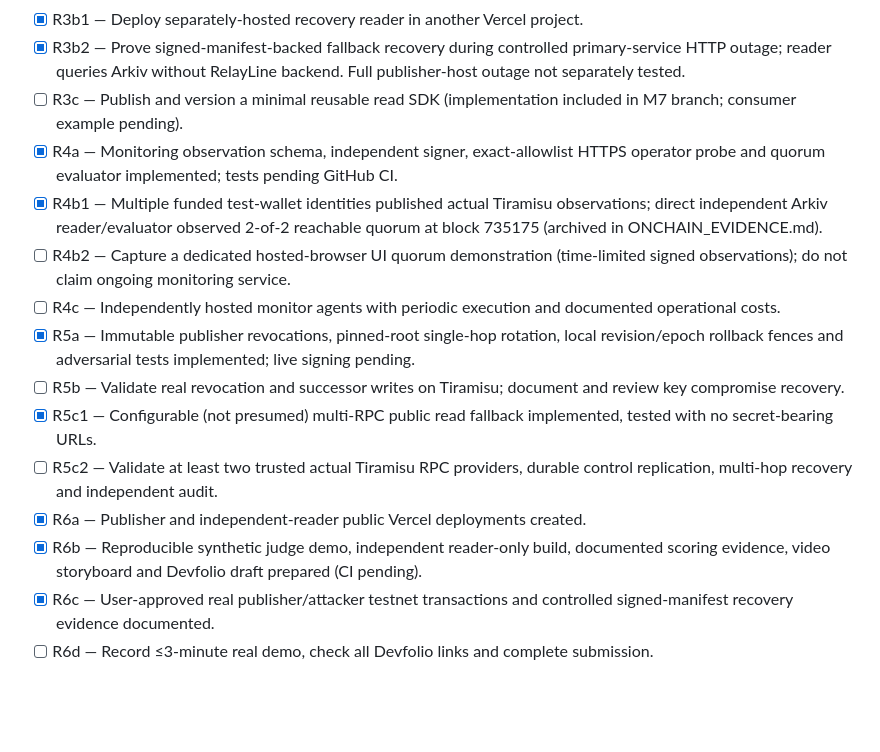
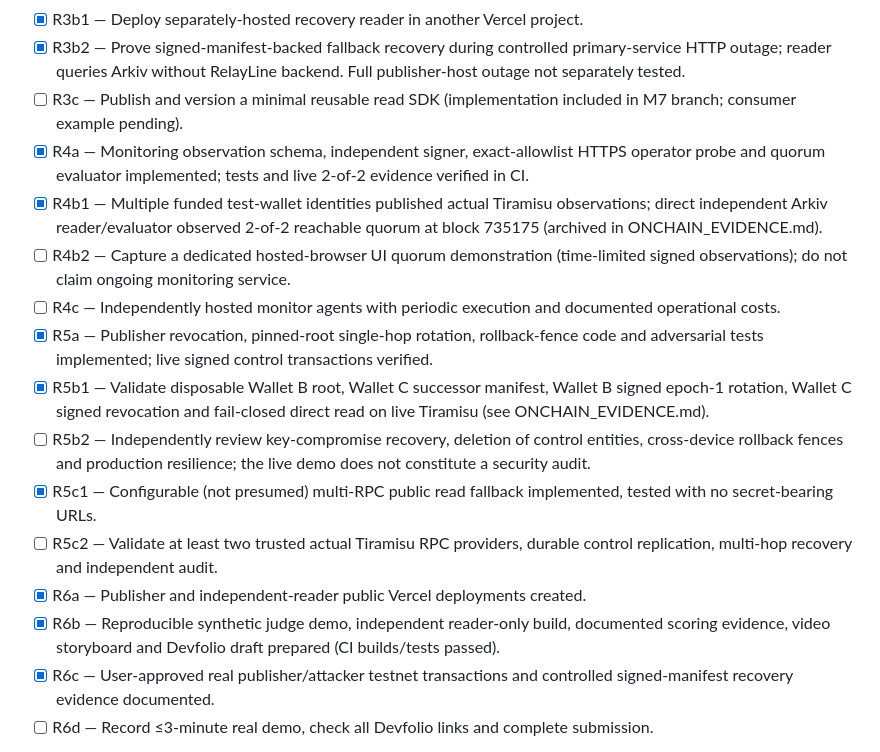
Before and after one commit to victorkay97/RelayLine, a Markdown page: docs/ROADMAP.md, the part around the change. GitHub-like rendering; blank space fills up the shorter version.

Commit message:
docs(m6): archive real successor revocation and update judge-ready evidence

```diff
--- a/docs/ROADMAP.md
+++ b/docs/ROADMAP.md
@@ -10,16 +10,17 @@
 - [x] R3b1 — Deploy separately-hosted recovery reader in another Vercel project.
 - [x] R3b2 — Prove signed-manifest-backed fallback recovery during controlled primary-service HTTP outage; reader queries Arkiv without RelayLine backend. Full publisher-host outage not separately tested.
 - [ ] R3c — Publish and version a minimal reusable read SDK (implementation included in M7 branch; consumer example pending).
-- [x] R4a — Monitoring observation schema, independent signer, exact-allowlist HTTPS operator probe and quorum evaluator implemented; tests pending GitHub CI.
+- [x] R4a — Monitoring observation schema, independent signer, exact-allowlist HTTPS operator probe and quorum evaluator implemented; tests and live 2-of-2 evidence verified in CI.
 - [x] R4b1 — Multiple funded test-wallet identities published actual Tiramisu observations; direct independent Arkiv reader/evaluator observed 2-of-2 reachable quorum at block 735175 (archived in ONCHAIN_EVIDENCE.md).
 - [ ] R4b2 — Capture a dedicated hosted-browser UI quorum demonstration (time-limited signed observations); do not claim ongoing monitoring service.
 - [ ] R4c — Independently hosted monitor agents with periodic execution and documented operational costs.
-- [x] R5a — Immutable publisher revocations, pinned-root single-hop rotation, local revision/epoch rollback fences and adversarial tests implemented; live signing pending.
-- [ ] R5b — Validate real revocation and successor writes on Tiramisu; document and review key compromise recovery.
+- [x] R5a — Publisher revocation, pinned-root single-hop rotation, rollback-fence code and adversarial tests implemented; live signed control transactions verified.
+- [x] R5b1 — Validate disposable Wallet B root, Wallet C successor manifest, Wallet B signed epoch-1 rotation, Wallet C signed revocation and fail-closed direct read on live Tiramisu (see ONCHAIN_EVIDENCE.md).
+- [ ] R5b2 — Independently review key-compromise recovery, deletion of control entities, cross-device rollback fences and production resilience; the live demo does not constitute a security audit.
 - [x] R5c1 — Configurable (not presumed) multi-RPC public read fallback implemented, tested with no secret-bearing URLs.
 - [ ] R5c2 — Validate at least two trusted actual Tiramisu RPC providers, durable control replication, multi-hop recovery and independent audit.
 - [x] R6a — Publisher and independent-reader public Vercel deployments created.
-- [x] R6b — Reproducible synthetic judge demo, independent reader-only build, documented scoring evidence, video storyboard and Devfolio draft prepared (CI pending).
+- [x] R6b — Reproducible synthetic judge demo, independent reader-only build, documented scoring evidence, video storyboard and Devfolio draft prepared (CI builds/tests passed).
 - [x] R6c — User-approved real publisher/attacker testnet transactions and controlled signed-manifest recovery evidence documented.
 - [ ] R6d — Record ≤3-minute real demo, check all Devfolio links and complete submission.
 
```
